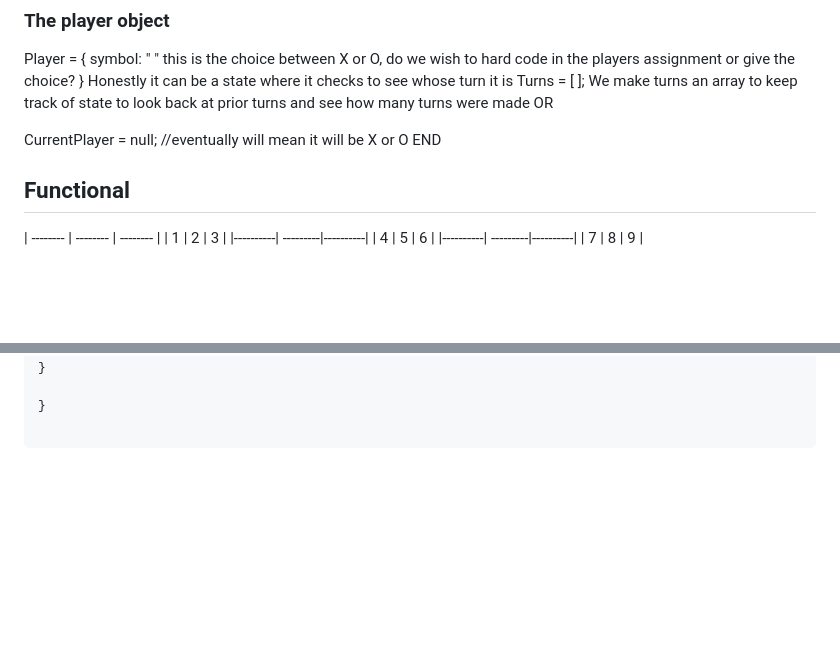
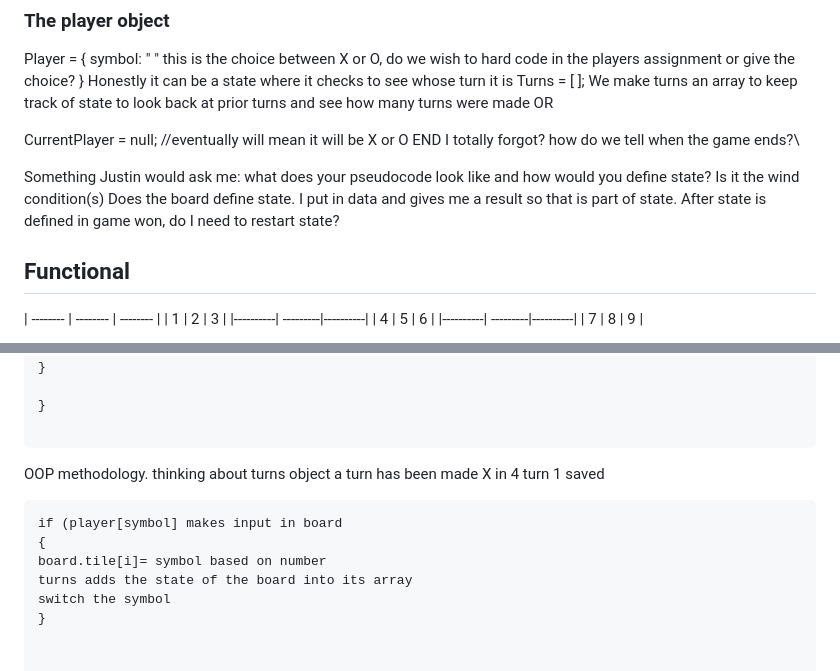
Before and after one commit to andycamguy/tictactoe, a Markdown page: pseudocode.md, 2 parts joined by grey strips. Drawn GitHub-style; blank space fills up the shorter version.

Commit message:
add the logic of the turn

````diff
--- a/pseudocode.md
+++ b/pseudocode.md
@@ -47,7 +47,9 @@ OR
 
 CurrentPlayer = null; //eventually will mean it will be X or O
 END
+I totally forgot? how do we tell when the game ends?\
 
+Something Justin would ask me: what does your pseudocode look like and how would you define state? Is it the wind condition(s) Does the board define state. I put in data and gives me a result so that is part of state. After state is defined in game won, do I need to restart state?
 ## Functional
 
 | -------- | -------- | -------- |
@@ -167,3 +169,13 @@ tile 9: {
 }
 
 ```
+OOP methodology. thinking about turns object
+a turn has been made X in 4
+turn 1 saved
+```
+if (player[symbol] makes input in board
+{
+board.tile[i]= symbol based on number
+turns adds the state of the board into its array
+switch the symbol
+}
````
